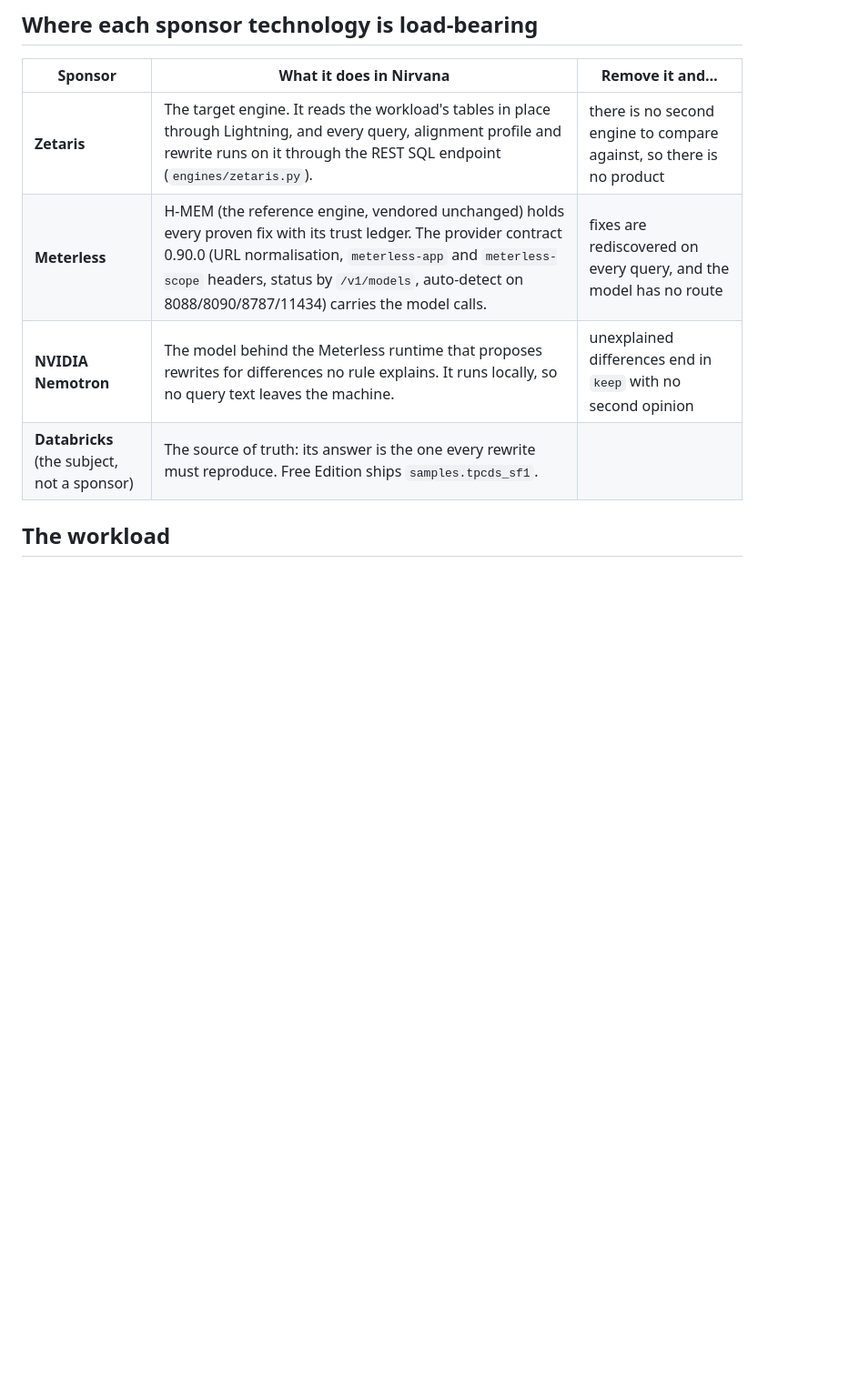
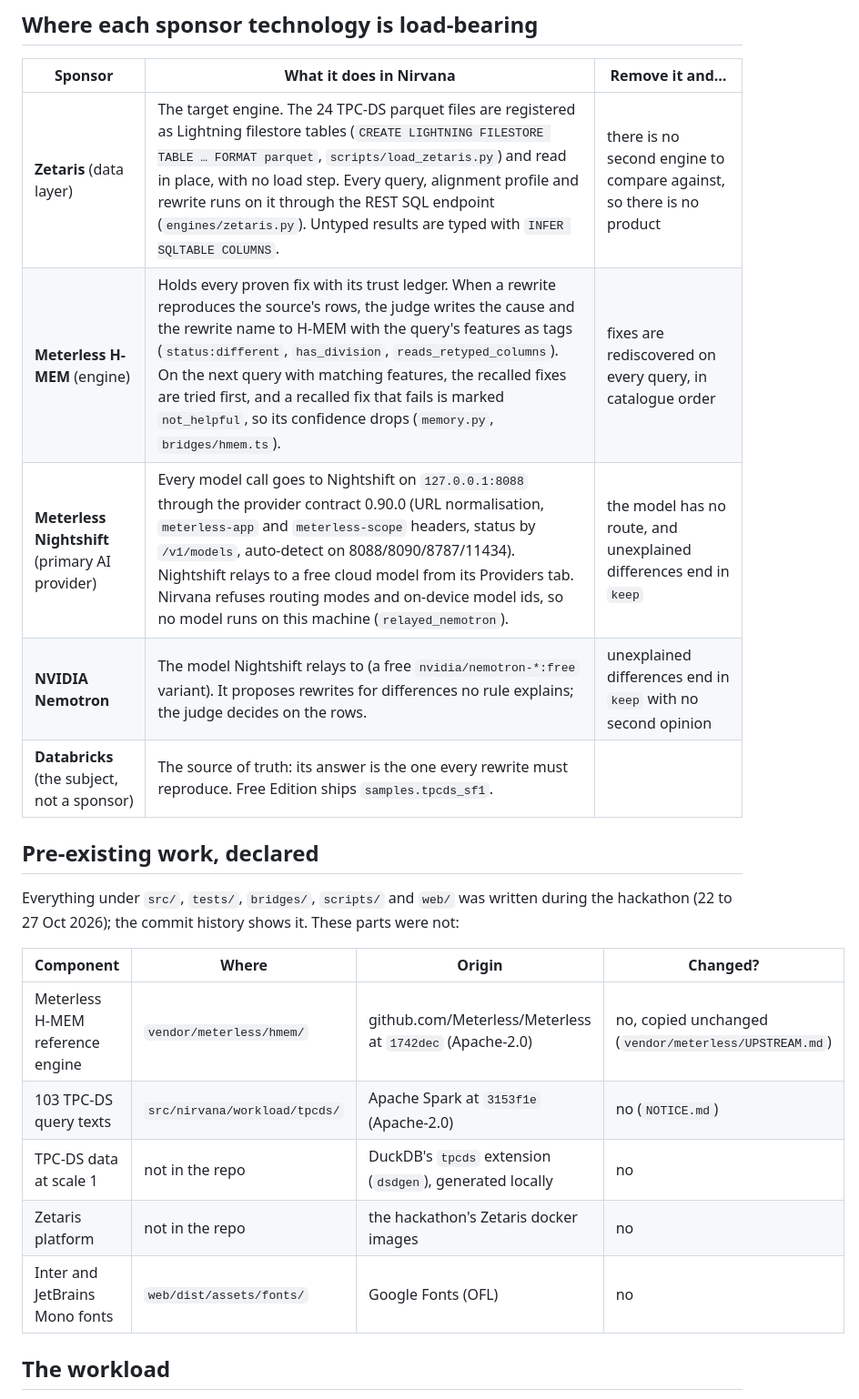
Before and after one commit to subheeksh5599/nirvana, a Markdown page: README.md, the part around the change. Shown at 91% size. GitHub-like rendering; blank space fills up the shorter version.

Commit message:
Declare pre-existing work and explain each sponsor's integration in detail

```diff
--- a/README.md
+++ b/README.md
@@ -257,10 +257,23 @@ At the very end, and only as a proposer. When every rule has failed, `ModelAdvis
 
 | Sponsor | What it does in Nirvana | Remove it and… |
 |---|---|---|
-| **Zetaris** | The target engine. It reads the workload's tables in place through Lightning, and every query, alignment profile and rewrite runs on it through the REST SQL endpoint (`engines/zetaris.py`). | there is no second engine to compare against, so there is no product |
-| **Meterless** | H-MEM (the reference engine, vendored unchanged) holds every proven fix with its trust ledger. The provider contract 0.90.0 (URL normalisation, `meterless-app` and `meterless-scope` headers, status by `/v1/models`, auto-detect on 8088/8090/8787/11434) carries the model calls. | fixes are rediscovered on every query, and the model has no route |
-| **NVIDIA Nemotron** | The model behind the Meterless runtime that proposes rewrites for differences no rule explains. It runs locally, so no query text leaves the machine. | unexplained differences end in `keep` with no second opinion |
+| **Zetaris** (data layer) | The target engine. The 24 TPC-DS parquet files are registered as Lightning filestore tables (`CREATE LIGHTNING FILESTORE TABLE … FORMAT parquet`, `scripts/load_zetaris.py`) and read in place, with no load step. Every query, alignment profile and rewrite runs on it through the REST SQL endpoint (`engines/zetaris.py`). Untyped results are typed with `INFER SQLTABLE COLUMNS`. | there is no second engine to compare against, so there is no product |
+| **Meterless H-MEM** (engine) | Holds every proven fix with its trust ledger. When a rewrite reproduces the source's rows, the judge writes the cause and the rewrite name to H-MEM with the query's features as tags (`status:different`, `has_division`, `reads_retyped_columns`). On the next query with matching features, the recalled fixes are tried first, and a recalled fix that fails is marked `not_helpful`, so its confidence drops (`memory.py`, `bridges/hmem.ts`). | fixes are rediscovered on every query, in catalogue order |
+| **Meterless Nightshift** (primary AI provider) | Every model call goes to Nightshift on `127.0.0.1:8088` through the provider contract 0.90.0 (URL normalisation, `meterless-app` and `meterless-scope` headers, status by `/v1/models`, auto-detect on 8088/8090/8787/11434). Nightshift relays to a free cloud model from its Providers tab. Nirvana refuses routing modes and on-device model ids, so no model runs on this machine (`relayed_nemotron`). | the model has no route, and unexplained differences end in `keep` |
+| **NVIDIA Nemotron** | The model Nightshift relays to (a free `nvidia/nemotron-*:free` variant). It proposes rewrites for differences no rule explains; the judge decides on the rows. | unexplained differences end in `keep` with no second opinion |
 | **Databricks** (the subject, not a sponsor) | The source of truth: its answer is the one every rewrite must reproduce. Free Edition ships `samples.tpcds_sf1`. | |
+
+## Pre-existing work, declared
+
+Everything under `src/`, `tests/`, `bridges/`, `scripts/` and `web/` was written during the hackathon (22 to 27 Oct 2026); the commit history shows it. These parts were not:
+
+| Component | Where | Origin | Changed? |
+|---|---|---|---|
+| Meterless H-MEM reference engine | `vendor/meterless/hmem/` | github.com/Meterless/Meterless at `1742dec` (Apache-2.0) | no, copied unchanged (`vendor/meterless/UPSTREAM.md`) |
+| 103 TPC-DS query texts | `src/nirvana/workload/tpcds/` | Apache Spark at `3153f1e` (Apache-2.0) | no (`NOTICE.md`) |
+| TPC-DS data at scale 1 | not in the repo | DuckDB's `tpcds` extension (`dsdgen`), generated locally | no |
+| Zetaris platform | not in the repo | the hackathon's Zetaris docker images | no |
+| Inter and JetBrains Mono fonts | `web/dist/assets/fonts/` | Google Fonts (OFL) | no |
 
 ## The workload
 
```
